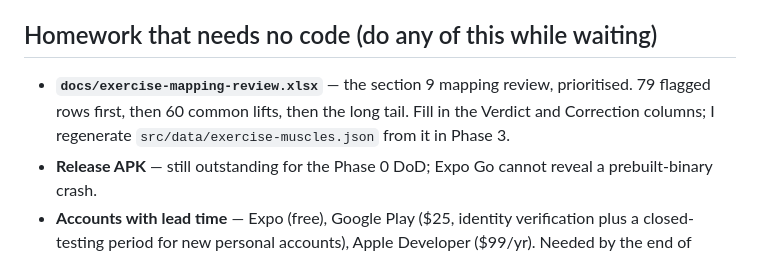
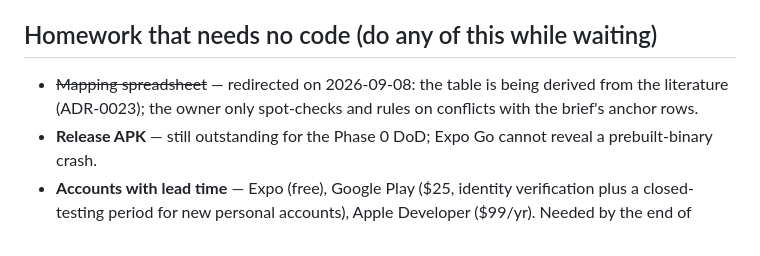
Before and after one commit to AviCagan/BodyComp, a Markdown page: docs/STATUS.md, the part around the change. Drawn GitHub-style.

```diff
--- a/docs/STATUS.md
+++ b/docs/STATUS.md
@@ -80,9 +80,8 @@ Everything the DoD requires that can be verified without a phone is done and ver
 
 ## Homework that needs no code (do any of this while waiting)
 
-- **`docs/exercise-mapping-review.xlsx`** — the section 9 mapping review, prioritised. 79 flagged rows first,
-  then 60 common lifts, then the long tail. Fill in the Verdict and Correction columns; I regenerate
-  `src/data/exercise-muscles.json` from it in Phase 3.
+- ~~Mapping spreadsheet~~ — redirected on 2026-09-08: the table is being derived from the literature
+  (ADR-0023); the owner only spot-checks and rules on conflicts with the brief's anchor rows.
 - **Release APK** — still outstanding for the Phase 0 DoD; Expo Go cannot reveal a prebuilt-binary crash.
 - **Accounts with lead time** — Expo (free), Google Play ($25, identity verification plus a closed-testing
   period for new personal accounts), Apple Developer ($99/yr). Needed by the end of Phase 5, slow to obtain.
```
Also changed, not shown: docs/DECISIONS.md (+16 -0 lines), docs/HUMAN-TODO.md (+6 -28 lines).
